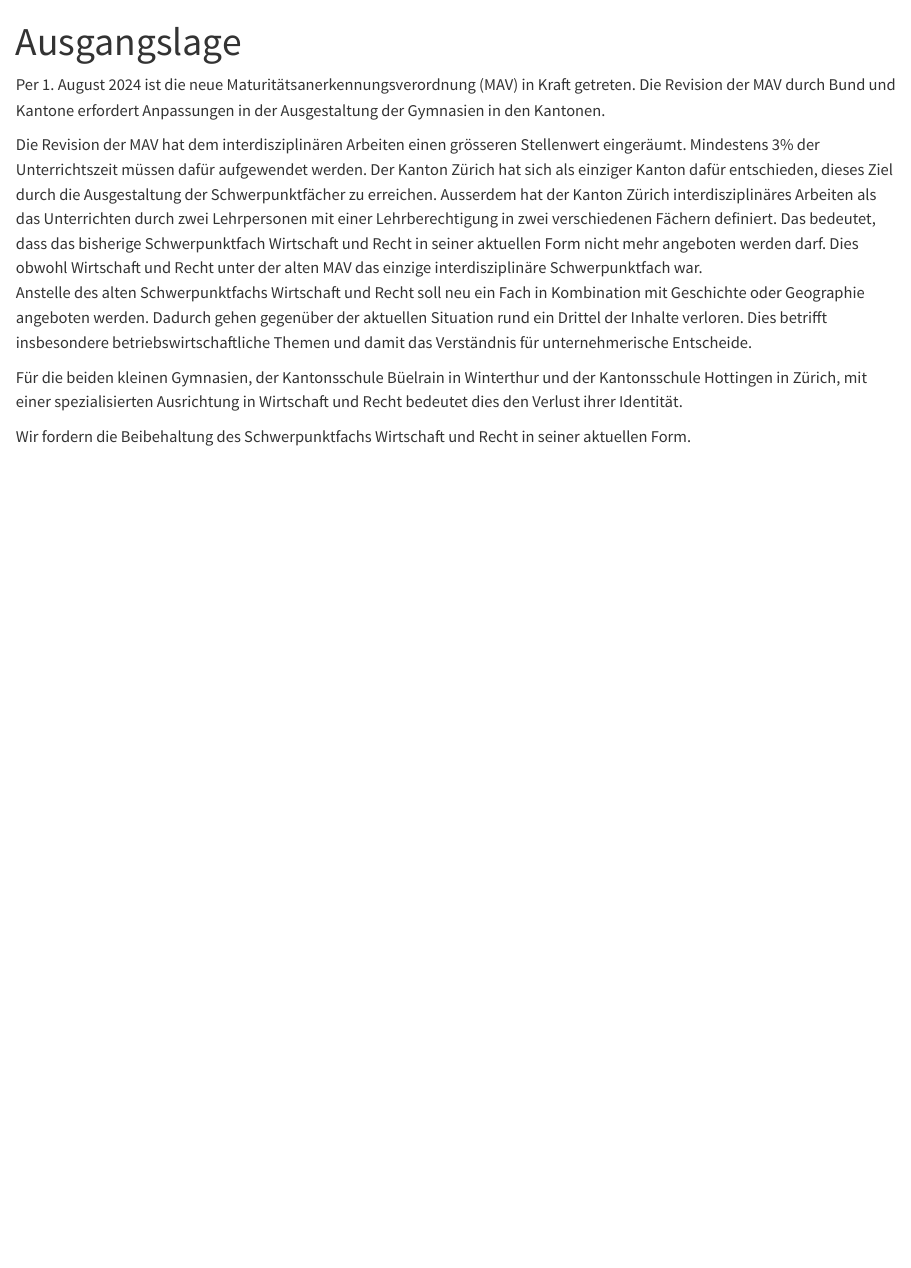
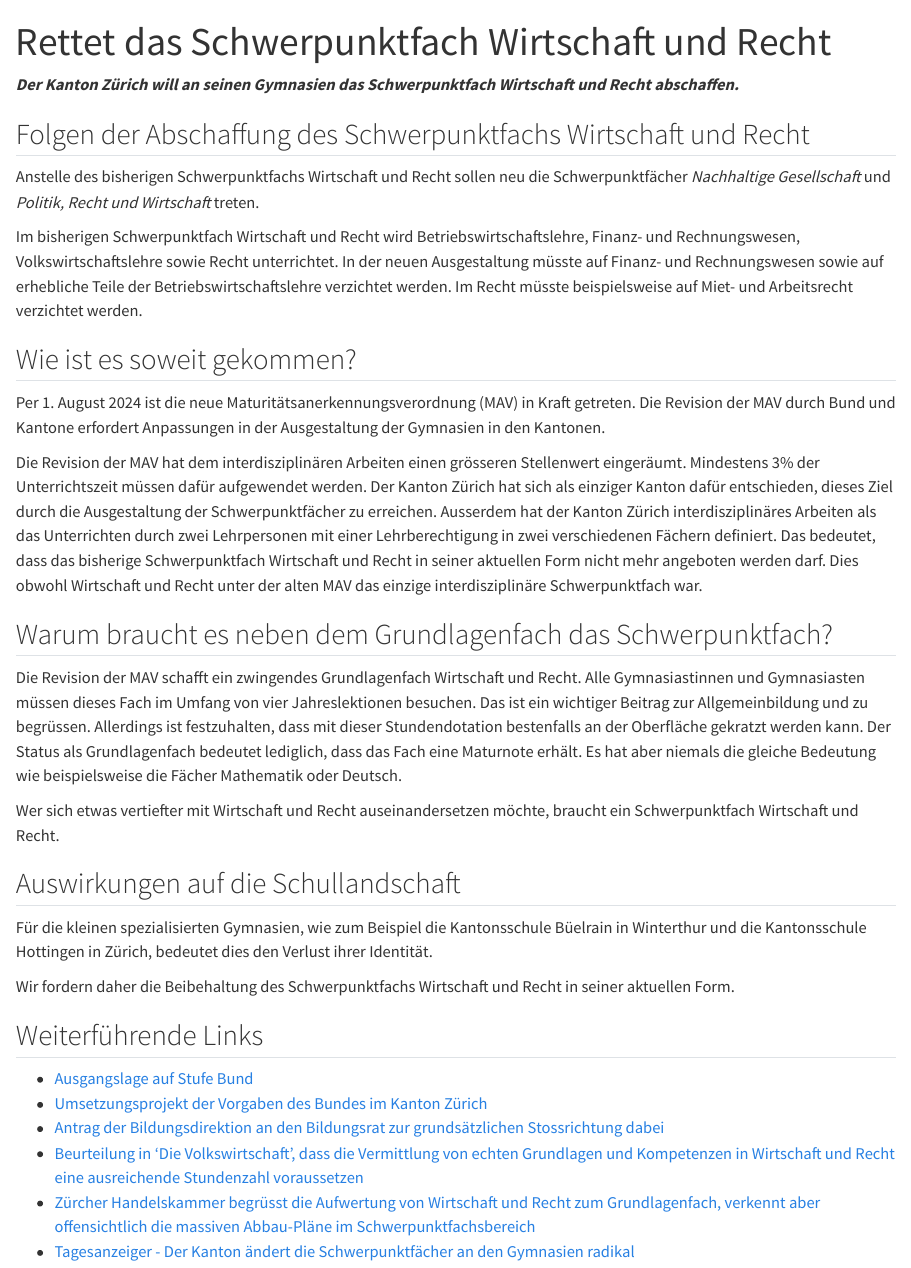
Before and after one commit to pro-sp-wr/argumentarium, a Quarto document (index.qmd): the page in a window 1100 px wide, from its top. Rendered offline with R 4.5, knitr and Pandoc in place of Quarto, with nearby package versions.

Commit message:
Überarbeite Text mit Kaspar

```diff
--- a/index.qmd
+++ b/index.qmd
@@ -1,6 +1,24 @@
 ---
-title: "Ausgangslage"
+title: "Rettet das Schwerpunktfach Wirtschaft und Recht"
 ---
+
+***Der Kanton Zürich will an seinen Gymnasien das Schwerpunktfach
+Wirtschaft und Recht abschaffen.***
+
+## Folgen der Abschaffung des Schwerpunktfachs Wirtschaft und Recht
+
+Anstelle des bisherigen Schwerpunktfachs Wirtschaft und Recht sollen neu
+die Schwerpunktfächer *Nachhaltige Gesellschaft* und *Politik, Recht und
+Wirtschaft* treten.
+
+Im bisherigen Schwerpunktfach Wirtschaft und Recht wird
+Betriebswirtschaftslehre, Finanz- und Rechnungswesen,
+Volkswirtschaftslehre sowie Recht unterrichtet. In der neuen
+Ausgestaltung müsste auf Finanz- und Rechnungswesen sowie auf erhebliche
+Teile der Betriebswirtschaftslehre verzichtet werden. Im Recht müsste
+beispielsweise auf Miet- und Arbeitsrecht verzichtet werden.
+
+## Wie ist es soweit gekommen?
 
 Per 1. August 2024 ist die neue Maturitätsanerkennungsverordnung (MAV)
 in Kraft getreten. Die Revision der MAV durch Bund und Kantone erfordert
@@ -17,16 +35,36 @@ dass das bisherige Schwerpunktfach Wirtschaft und Recht in seiner
 aktuellen Form nicht mehr angeboten werden darf. Dies obwohl
 Wirtschaft und Recht unter der alten MAV das einzige interdisziplinäre
 Schwerpunktfach war.
-Anstelle des alten Schwerpunktfachs Wirtschaft und Recht soll neu ein
-Fach in Kombination mit Geschichte oder Geographie angeboten werden.
-Dadurch gehen gegenüber der aktuellen Situation rund ein Drittel der
-Inhalte verloren. Dies betrifft insbesondere betriebswirtschaftliche
-Themen und damit das Verständnis für unternehmerische Entscheide.
 
-Für die beiden kleinen Gymnasien, der Kantonsschule Büelrain in
-Winterthur und der Kantonsschule Hottingen in Zürich, mit einer
-spezialisierten Ausrichtung in Wirtschaft und Recht bedeutet dies den
+## Warum braucht es neben dem Grundlagenfach das Schwerpunktfach?
+
+Die Revision der MAV schafft ein zwingendes Grundlagenfach Wirtschaft
+und Recht. Alle Gymnasiastinnen und Gymnasiasten müssen dieses Fach im
+Umfang von vier Jahreslektionen besuchen. Das ist ein wichtiger Beitrag
+zur Allgemeinbildung und zu begrüssen. Allerdings ist festzuhalten, dass
+mit dieser Stundendotation bestenfalls an der Oberfläche gekratzt
+werden kann. Der Status als Grundlagenfach bedeutet lediglich, dass das
+Fach eine Maturnote erhält. Es hat aber niemals die gleiche Bedeutung
+wie beispielsweise die Fächer Mathematik oder Deutsch.
+
+Wer sich etwas vertiefter mit Wirtschaft und Recht
+auseinandersetzen möchte, braucht ein Schwerpunktfach Wirtschaft und
+Recht.
+
+## Auswirkungen auf die Schullandschaft
+
+Für die kleinen spezialisierten Gymnasien, wie zum Beispiel die Kantonsschule Büelrain in
+Winterthur und die Kantonsschule Hottingen in Zürich, bedeutet dies den
 Verlust ihrer Identität.
 
-Wir fordern die Beibehaltung des Schwerpunktfachs Wirtschaft und Recht in seiner
+Wir fordern daher die Beibehaltung des Schwerpunktfachs Wirtschaft und Recht in seiner
 aktuellen Form.
+
+## Weiterführende Links
+
+* [Ausgangslage auf Stufe Bund](https://www.edk.ch/de/die-edk/news/20240731)
+* [Umsetzungsprojekt der Vorgaben des Bundes im Kanton Zürich](https://www.zh.ch/de/bildung/schulen/maturitaetsschule/projekte-maturitaetsschulen/gemeinsam-die-zukunft-der-gymnasien-gestalten.html)
+* [Antrag der Bildungsdirektion an den Bildungsrat zur grundsätzlichen Stossrichtung dabei](https://www.zh.ch/de/bildungsdirektion/generalsekretariat-der-bildungsdirektion/bildungsrat/suche-bildungsratsbeschluesse/2024-brb-05.html)
+* [Beurteilung in ‘Die Volkswirtschaft’, dass die Vermittlung von echten Grundlagen und Kompetenzen in Wirtschaft und Recht eine ausreichende Stundenzahl voraussetzen](https://dievolkswirtschaft.ch/de/2025/06/wirtschaft-und-recht-als-maturitaetsfach-fuer-alle/)
+* [Zürcher Handelskammer begrüsst die Aufwertung von Wirtschaft und Recht zum Grundlagenfach, verkennt aber offensichtlich die massiven Abbau-Pläne im Schwerpunktfachsbereich](https://www.zhk.ch/de/wirtschaft-und-politik/abstimmungen/revision-der-maturitaets-anerkennungsverordnung-richtige-stossrichtung-mutlose-umsetzung.html?utm_source=chatgpt.com)
+* [Tagesanzeiger - Der Kanton ändert die Schwerpunktfächer an den Gymnasien radikal](https://www.tagesanzeiger.ch/gymnasium-zuerich-das-sind-die-zwoelf-neuen-schwerpunktfaecher-412150645711?utm_source=chatgpt.com)
```
Also changed, not shown: docs/search.json, 4 other files.
